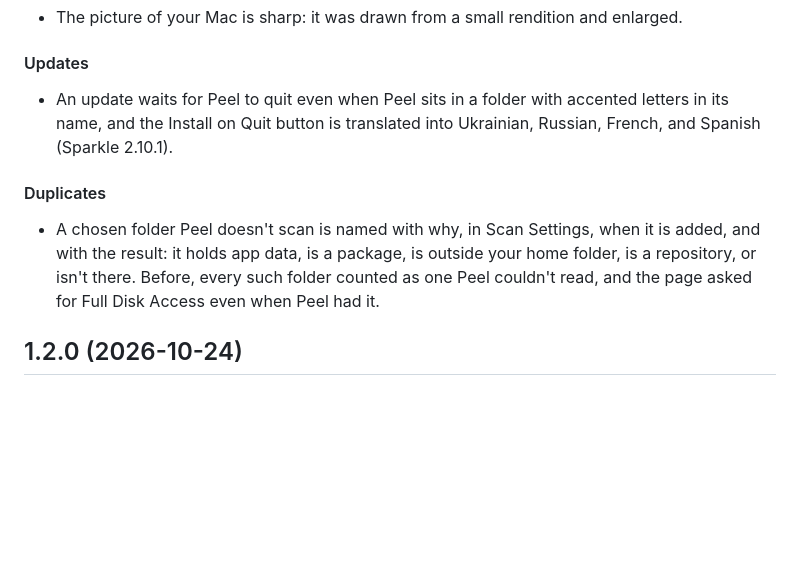
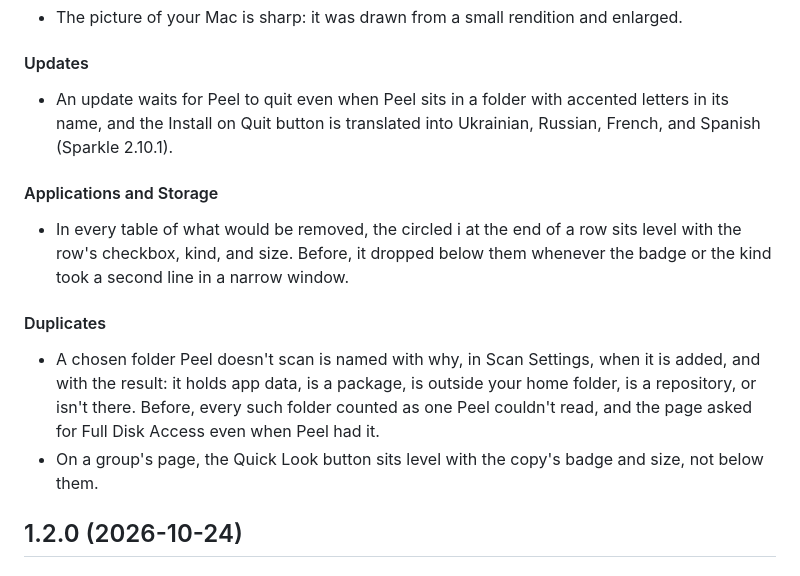
Before and after one commit to TuguiDragos/Peel, a Markdown page: CHANGELOG.md, the part around the change. Drawn GitHub-style; blank space fills up the shorter version.

Commit message:
Note the two alignment fixes in the changelog
The 1.2.1 entry says, under Fixed, that the circled i of every removal
table sits level with its row's checkbox, kind, and size, and that a
duplicate group's Quick Look button sits level with the copy's badge
and size.

```diff
--- a/CHANGELOG.md
+++ b/CHANGELOG.md
@@ -27,11 +27,18 @@ its changes the way [Keep a Changelog](https://keepachangelog.com/) suggests.
 - An update waits for Peel to quit even when Peel sits in a folder with accented letters in its name, and the
   Install on Quit button is translated into Ukrainian, Russian, French, and Spanish (Sparkle 2.10.1).
 
+#### Applications and Storage
+
+- In every table of what would be removed, the circled i at the end of a row sits level with the row's checkbox,
+  kind, and size. Before, it dropped below them whenever the badge or the kind took a second line in a narrow
+  window.
+
 #### Duplicates
 
 - A chosen folder Peel doesn't scan is named with why, in Scan Settings, when it is added, and with the result: it
   holds app data, is a package, is outside your home folder, is a repository, or isn't there. Before, every such
   folder counted as one Peel couldn't read, and the page asked for Full Disk Access even when Peel had it.
+- On a group's page, the Quick Look button sits level with the copy's badge and size, not below them.
 
 ## 1.2.0 (2026-10-24)
 
```
